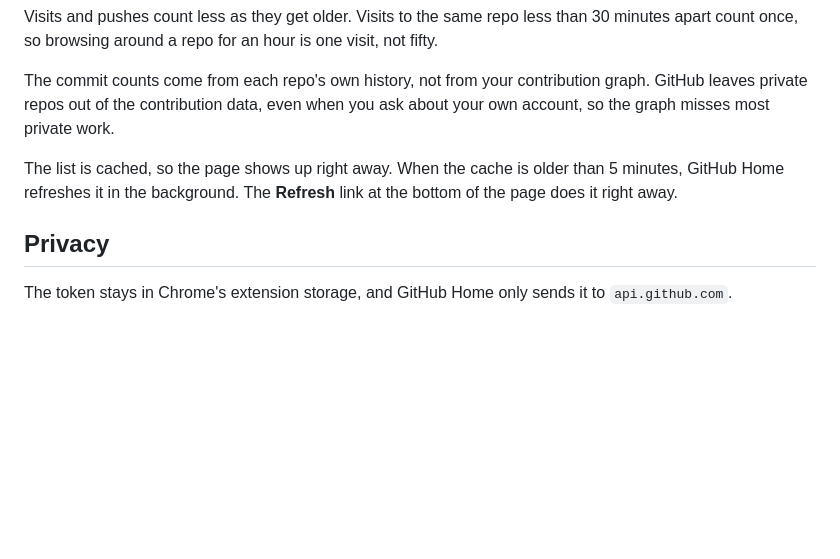
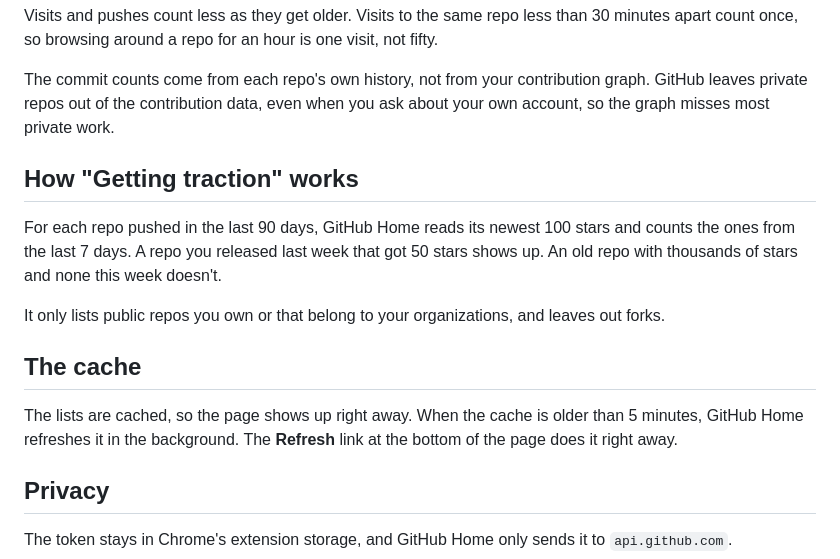
Before and after one commit to flaviocopes/github-home, a Markdown page: README.md, the part around the change printed below. Rendered like a GitHub page; blank space fills up the shorter version.

```diff
--- a/README.md
+++ b/README.md
@@ -54,7 +56,15 @@ Visits and pushes count less as they get older. Visits to the same repo less tha
 
 The commit counts come from each repo's own history, not from your contribution graph. GitHub leaves private repos out of the contribution data, even when you ask about your own account, so the graph misses most private work.
 
-The list is cached, so the page shows up right away. When the cache is older than 5 minutes, GitHub Home refreshes it in the background. The **Refresh** link at the bottom of the page does it right away.
+## How "Getting traction" works
+
+For each repo pushed in the last 90 days, GitHub Home reads its newest 100 stars and counts the ones from the last 7 days. A repo you released last week that got 50 stars shows up. An old repo with thousands of stars and none this week doesn't.
+
+It only lists public repos you own or that belong to your organizations, and leaves out forks.
+
+## The cache
+
+The lists are cached, so the page shows up right away. When the cache is older than 5 minutes, GitHub Home refreshes it in the background. The **Refresh** link at the bottom of the page does it right away.
 
 ## Privacy
 
```
Also changed, not shown: other parts of README.md (+8 -6 lines), AGENTS.md (+2 -2 lines), docs/banner.png, docs/screenshot-dark.png, docs/screenshot-light.png, 7 other files.
